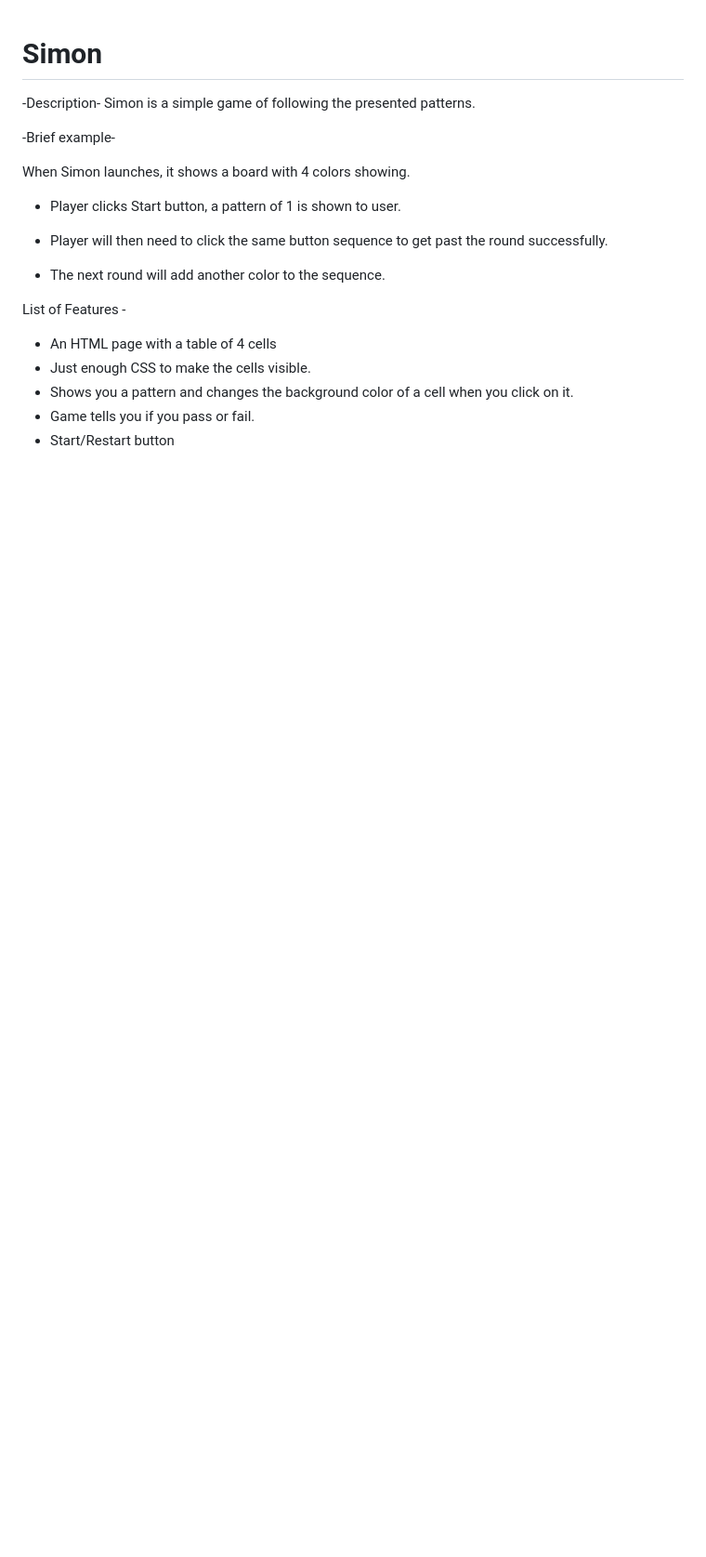
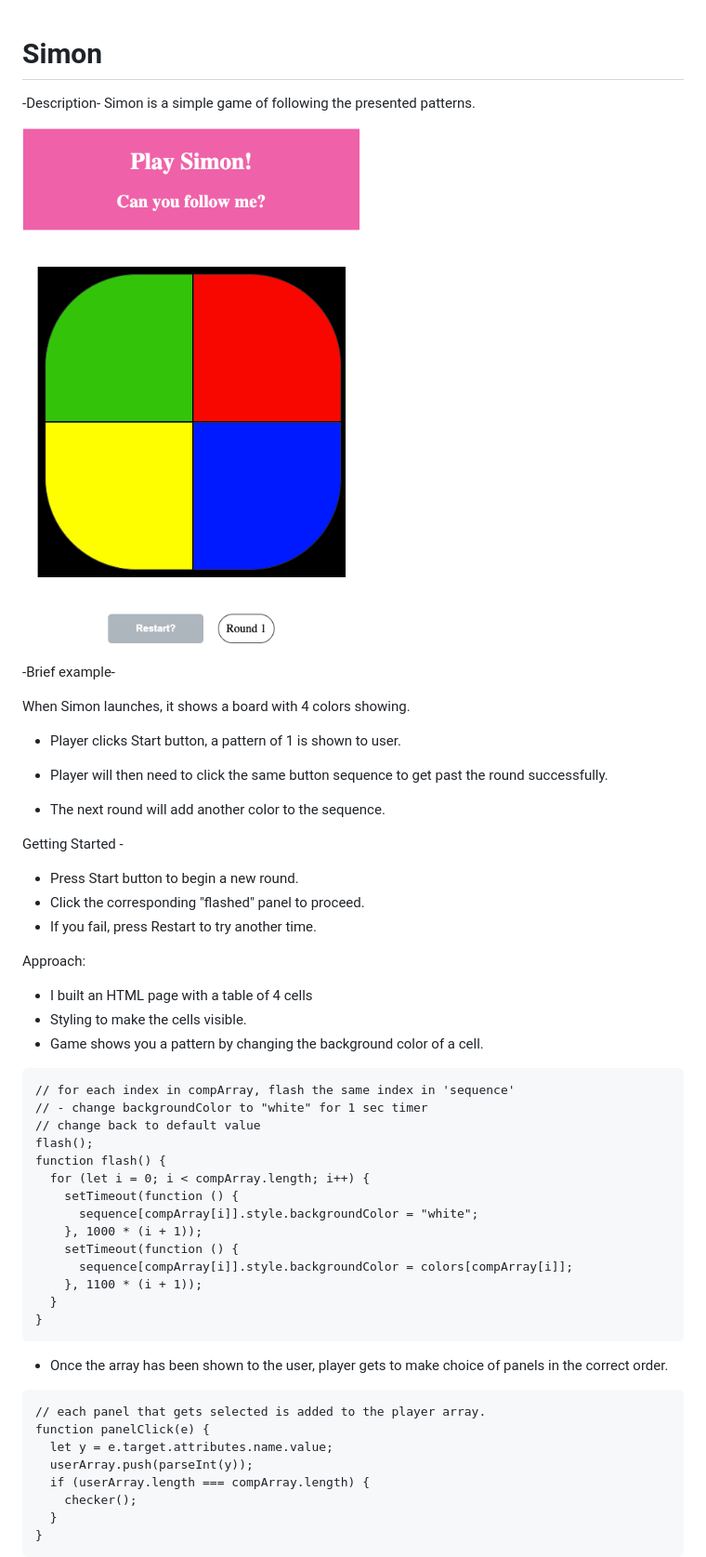
Before and after one commit to JR54562/Simon, a Markdown page: README.md, the part around the change printed below. Shown: that part at 93% size. Drawn GitHub-style; pictures changed too: Simon_ss.png (added); blank space fills up the shorter version.

````diff
--- a/README.md
+++ b/README.md
@@ -1,6 +1,8 @@
 # Simon
 -Description-
 Simon is a simple game of following the presented patterns.
+
+![Alt text](/Simon_ss.png?raw=true "Simon Game Screenshot")
 
 
 -Brief example-
@@ -13,11 +15,42 @@ When Simon launches, it shows a board with 4 colors showing.
 
 - The next round will add another color to the sequence.
 
+Getting Started -
 
-List of Features -
+- Press Start button to begin a new round.
+- Click the corresponding "flashed" panel to proceed.
+- If you fail, press Restart to try another time.
 
-- An HTML page with a table of 4 cells
-- Just enough CSS to make the cells visible.
-- Shows you a pattern and changes the background color of a cell when you click on it.
-- Game tells you if you pass or fail.
-- Start/Restart button
+Approach:
+
+- I built an HTML page with a table of 4 cells
+- Styling to make the cells visible.
+- Game shows you a pattern by changing the background color of a cell.
+```
+// for each index in compArray, flash the same index in 'sequence'
+// - change backgroundColor to "white" for 1 sec timer
+// change back to default value
+flash();
+function flash() {
+  for (let i = 0; i < compArray.length; i++) {
+    setTimeout(function () {
+      sequence[compArray[i]].style.backgroundColor = "white";
+    }, 1000 * (i + 1));
+    setTimeout(function () {
+      sequence[compArray[i]].style.backgroundColor = colors[compArray[i]];
+    }, 1100 * (i + 1));
+  }
+}
+```
+- Once the array has been shown to the user, player gets to make choice of panels in the correct order.
+```
+// each panel that gets selected is added to the player array.
+function panelClick(e) {
+  let y = e.target.attributes.name.value;
+  userArray.push(parseInt(y));
+  if (userArray.length === compArray.length) {
+    checker();
+  }
+}
+```
+
````
Also changed, not shown: other parts of README.md (+34 -4 lines), 1 other file.
